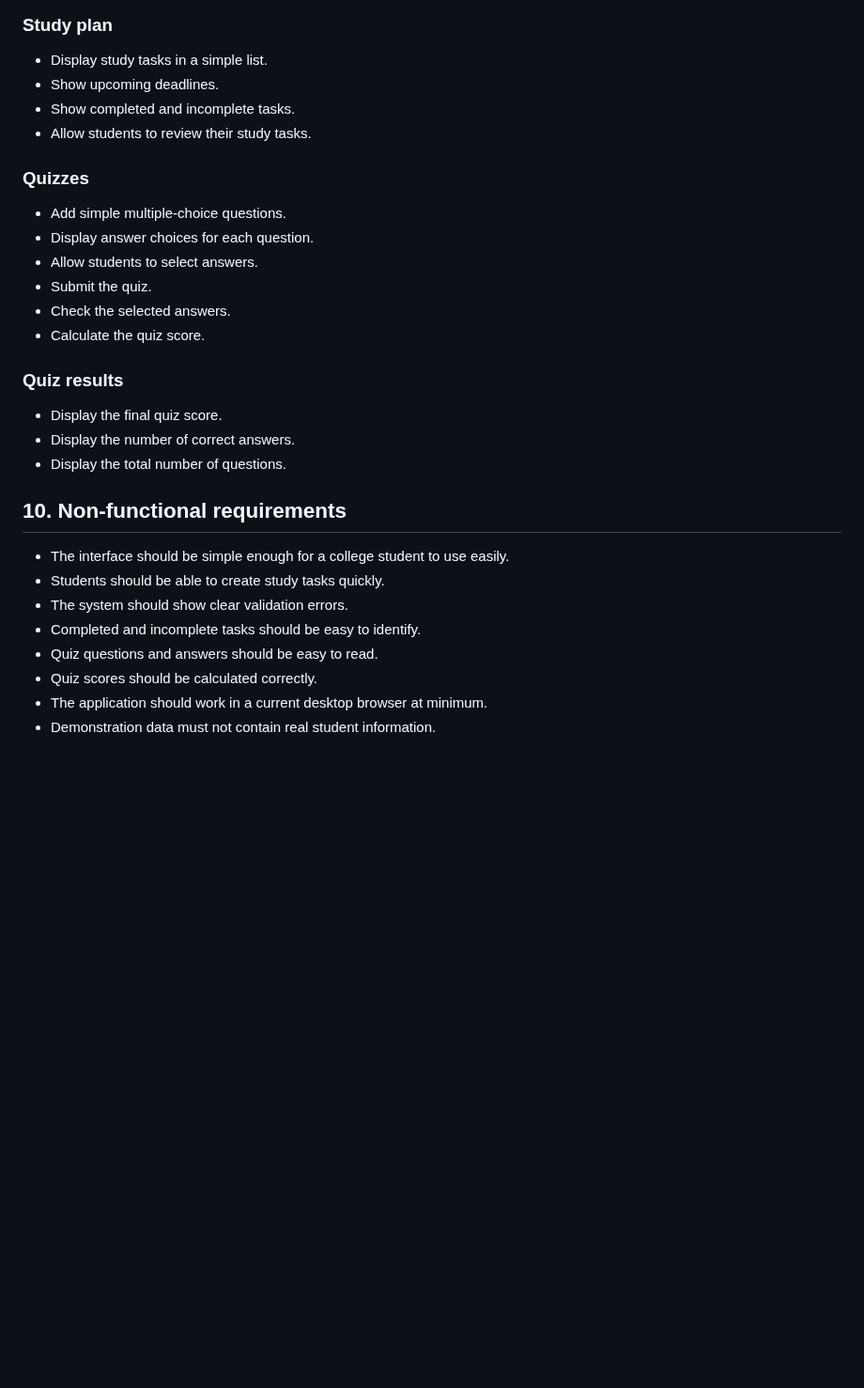
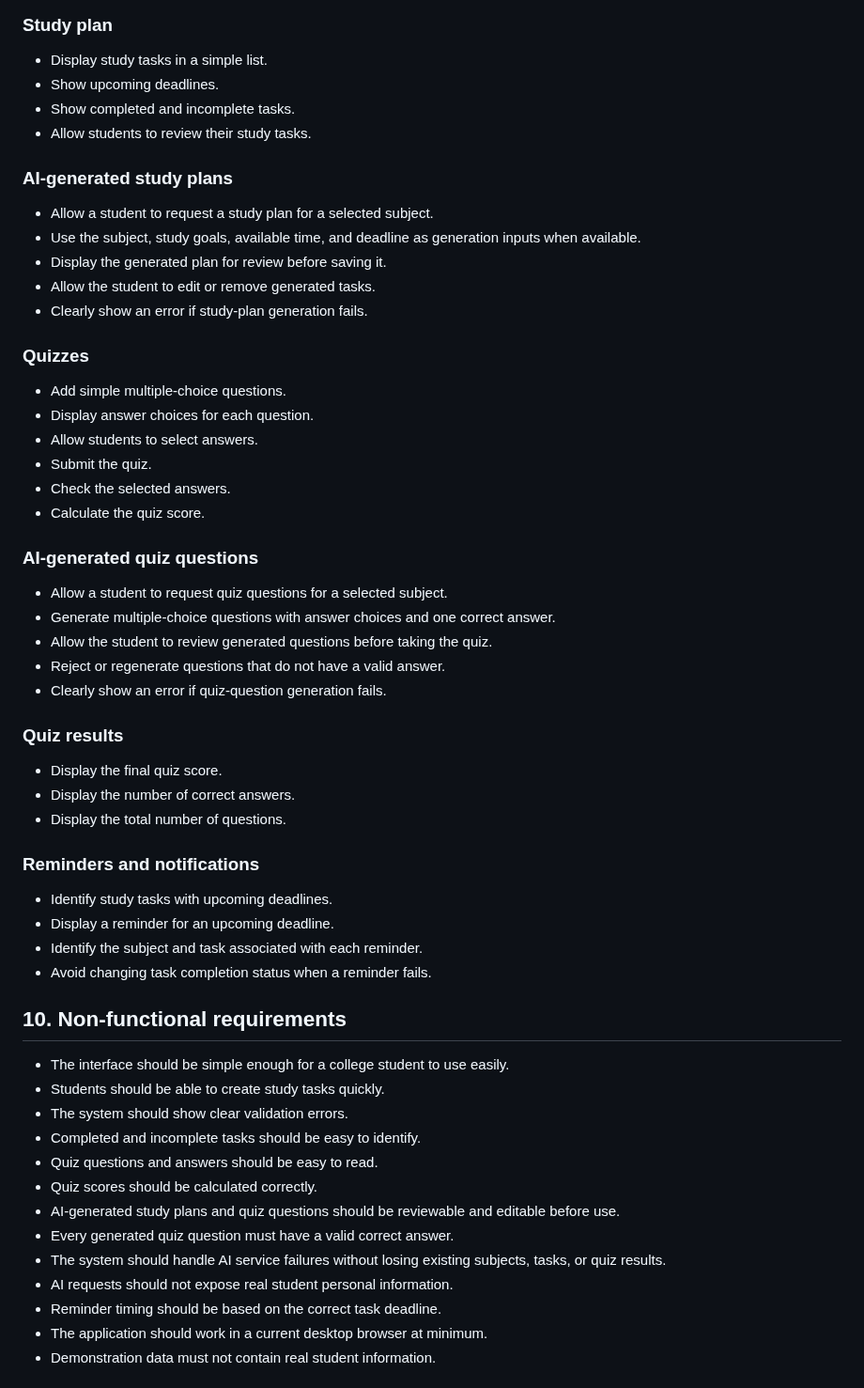
Before and after one commit to CapstoneDesign-Fall2026-UlsanCollege/Team-5-Capstone-Design, a Markdown page: week-02/design-doc-v1.md, the part around one of its changes. Shown at 94% size. GitHub-like rendering; blank space fills up the shorter version.

```diff
--- a/week-02/design-doc-v1.md
+++ b/week-02/design-doc-v1.md
@@ -98,6 +105,14 @@ Smart Study Companion can help a student organize study tasks and deadlines, mar
 - Show completed and incomplete tasks.
 - Allow students to review their study tasks.
 
+### AI-generated study plans
+
+- Allow a student to request a study plan for a selected subject.
+- Use the subject, study goals, available time, and deadline as generation inputs when available.
+- Display the generated plan for review before saving it.
+- Allow the student to edit or remove generated tasks.
+- Clearly show an error if study-plan generation fails.
+
 ### Quizzes
 
 - Add simple multiple-choice questions.
@@ -107,11 +122,26 @@ Smart Study Companion can help a student organize study tasks and deadlines, mar
 - Check the selected answers.
 - Calculate the quiz score.
 
+### AI-generated quiz questions
+
+- Allow a student to request quiz questions for a selected subject.
+- Generate multiple-choice questions with answer choices and one correct answer.
+- Allow the student to review generated questions before taking the quiz.
+- Reject or regenerate questions that do not have a valid answer.
+- Clearly show an error if quiz-question generation fails.
+
 ### Quiz results
 
 - Display the final quiz score.
 - Display the number of correct answers.
 - Display the total number of questions.
+
+### Reminders and notifications
+
+- Identify study tasks with upcoming deadlines.
+- Display a reminder for an upcoming deadline.
+- Identify the subject and task associated with each reminder.
+- Avoid changing task completion status when a reminder fails.
 
 ## 10. Non-functional requirements
 
@@ -121,6 +151,11 @@ Smart Study Companion can help a student organize study tasks and deadlines, mar
 - Completed and incomplete tasks should be easy to identify.
 - Quiz questions and answers should be easy to read.
 - Quiz scores should be calculated correctly.
+- AI-generated study plans and quiz questions should be reviewable and editable before use.
+- Every generated quiz question must have a valid correct answer.
+- The system should handle AI service failures without losing existing subjects, tasks, or quiz results.
+- AI requests should not expose real student personal information.
+- Reminder timing should be based on the correct task deadline.
 - The application should work in a current desktop browser at minimum.
 - Demonstration data must not contain real student information.
 
```
Also changed, not shown: other parts of week-02/design-doc-v1.md (+85 -58 lines).
